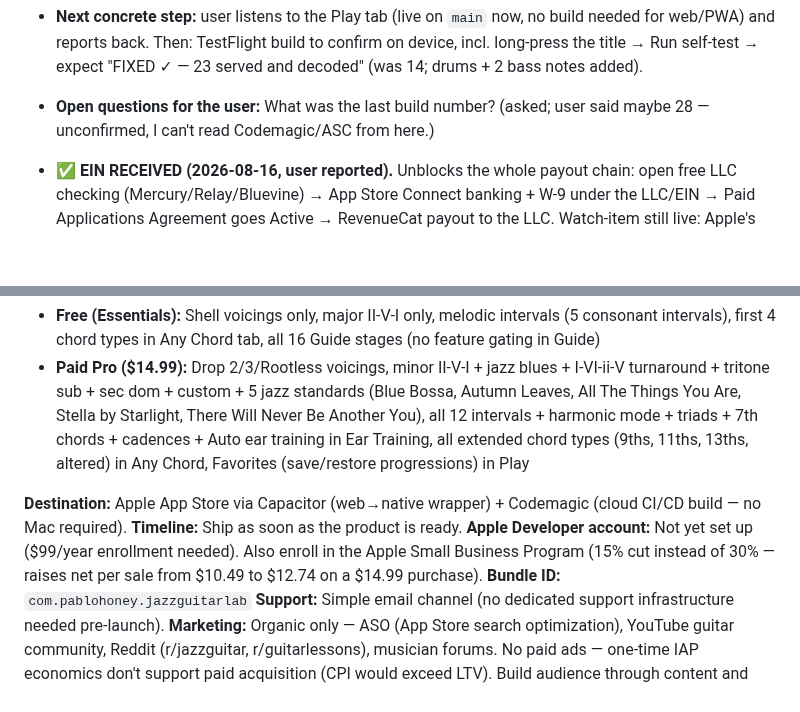
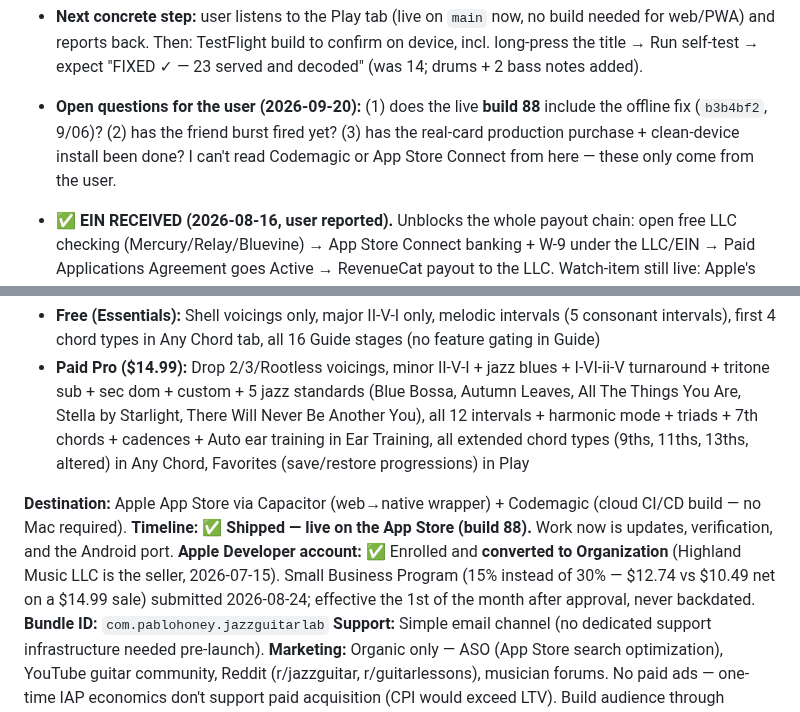
Before and after one commit to PabloHoney1977/Jazz-Guitar-App, a Markdown page: CLAUDE.md, 2 parts joined by grey strips. GitHub-like rendering; blank space fills up the shorter version.

```diff
--- a/CLAUDE.md
+++ b/CLAUDE.md
@@ -66,7 +67,7 @@
 - **THE FIX (c50abff):** in all 3 loaders (`_loadGuitar` + Play-tab bass/guitar prefetch) accept status 0 — `if(!r.ok && r.status!==0) return null;` then read `arrayBuffer()` and guard on `byteLength` (so a real 404/missing file still falls through). Web/PWA behaviour unchanged (real 200s pass, real 404s rejected). Self-test upgraded to read the body regardless of `r.ok` and verdict now keys on bytes-served; **expected next-build verdict: "FIXED ✓ — 14 served and decoded (iOS status-0 quirk)".**
 - **Self-test tool (keep — useful for future audio bugs):** hidden, read-only, **long-press (700ms) the header title "Jazz Guitar Lab."** `runAudioSelfTest()` + `AudioDiagSheet` near line 644. Reports per-file status/bytes/decode, ctx state, A/B sampled-vs-KS, Copy-report, one-line verdict.
 - **Next concrete step:** user listens to the Play tab (live on `main` now, no build needed for web/PWA) and reports back. Then: TestFlight build to confirm on device, incl. long-press the title → Run self-test → expect "FIXED ✓ — 23 served and decoded" (was 14; drums + 2 bass notes added).
-- **Open questions for the user:** What was the last build number? (asked; user said maybe 28 — unconfirmed, I can't read Codemagic/ASC from here.)
+- **Open questions for the user (2026-09-20):** (1) does the live **build 88** include the offline fix (`b3b4bf2`, 9/06)? (2) has the friend burst fired yet? (3) has the real-card production purchase + clean-device install been done? I can't read Codemagic or App Store Connect from here — these only come from the user.
 - **✅ EIN RECEIVED (2026-08-16, user reported).** Unblocks the whole payout chain: open free LLC checking (Mercury/Relay/Bluevine) → App Store Connect banking + W-9 under the LLC/EIN → Paid Applications Agreement goes Active → RevenueCat payout to the LLC. Watch-item still live: Apple's account legal name has a comma ("Highland Music, LLC") vs the EIN/Articles name **`Highland Music LLC`** (no comma) — likely the culprit if a name-match check complains.
 
 ## Big Picture Goal
@@ -77,8 +78,8 @@ Ship Jazz Guitar Lab as a **freemium iOS App Store app** targeting adult guitari
 - **Paid Pro ($14.99):** Drop 2/3/Rootless voicings, minor II-V-I + jazz blues + I-VI-ii-V turnaround + tritone sub + sec dom + custom + 5 jazz standards (Blue Bossa, Autumn Leaves, All The Things You Are, Stella by Starlight, There Will Never Be Another You), all 12 intervals + harmonic mode + triads + 7th chords + cadences + Auto ear training in Ear Training, all extended chord types (9ths, 11ths, 13ths, altered) in Any Chord, Favorites (save/restore progressions) in Play
 
 **Destination:** Apple App Store via Capacitor (web→native wrapper) + Codemagic (cloud CI/CD build — no Mac required).
-**Timeline:** Ship as soon as the product is ready.
-**Apple Developer account:** Not yet set up ($99/year enrollment needed). Also enroll in the Apple Small Business Program (15% cut instead of 30% — raises net per sale from $10.49 to $12.74 on a $14.99 purchase).
+**Timeline:** ✅ **Shipped — live on the App Store (build 88).** Work now is updates, verification, and the Android port.
+**Apple Developer account:** ✅ Enrolled and **converted to Organization** (Highland Music LLC is the seller, 2026-07-15). Small Business Program (15% instead of 30% — $12.74 vs $10.49 net on a $14.99 sale) submitted 2026-08-24; effective the 1st of the month after approval, never backdated.
 **Bundle ID:** `com.pablohoney.jazzguitarlab`
 **Support:** Simple email channel (no dedicated support infrastructure needed pre-launch).
 **Marketing:** Organic only — ASO (App Store search optimization), YouTube guitar community, Reddit (r/jazzguitar, r/guitarlessons), musician forums. No paid ads — one-time IAP economics don't support paid acquisition (CPI would exceed LTV). Build audience through content and community.
```
Also changed, not shown: other parts of CLAUDE.md (+25 -24 lines).
